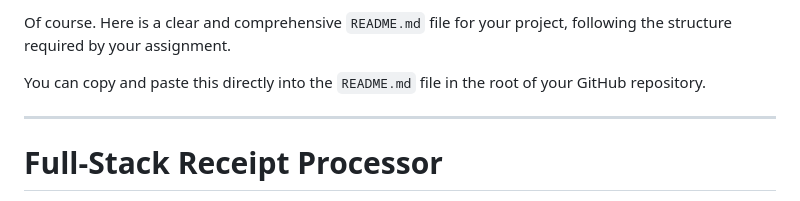
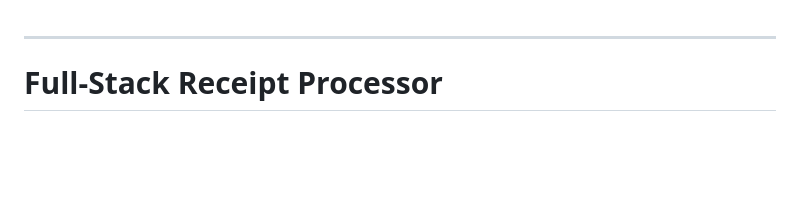
Before and after one commit to VikramWick/ReceiptsProcessor, a Markdown page: README.md, the part around the change. Rendered like a GitHub page; blank space fills up the shorter version.

```diff
--- a/README.md
+++ b/README.md
@@ -1,7 +1,3 @@
-Of course. Here is a clear and comprehensive `README.md` file for your project, following the structure required by your assignment.
-
-You can copy and paste this directly into the `README.md` file in the root of your GitHub repository.
-
 -----
 
 # Full-Stack Receipt Processor
```
